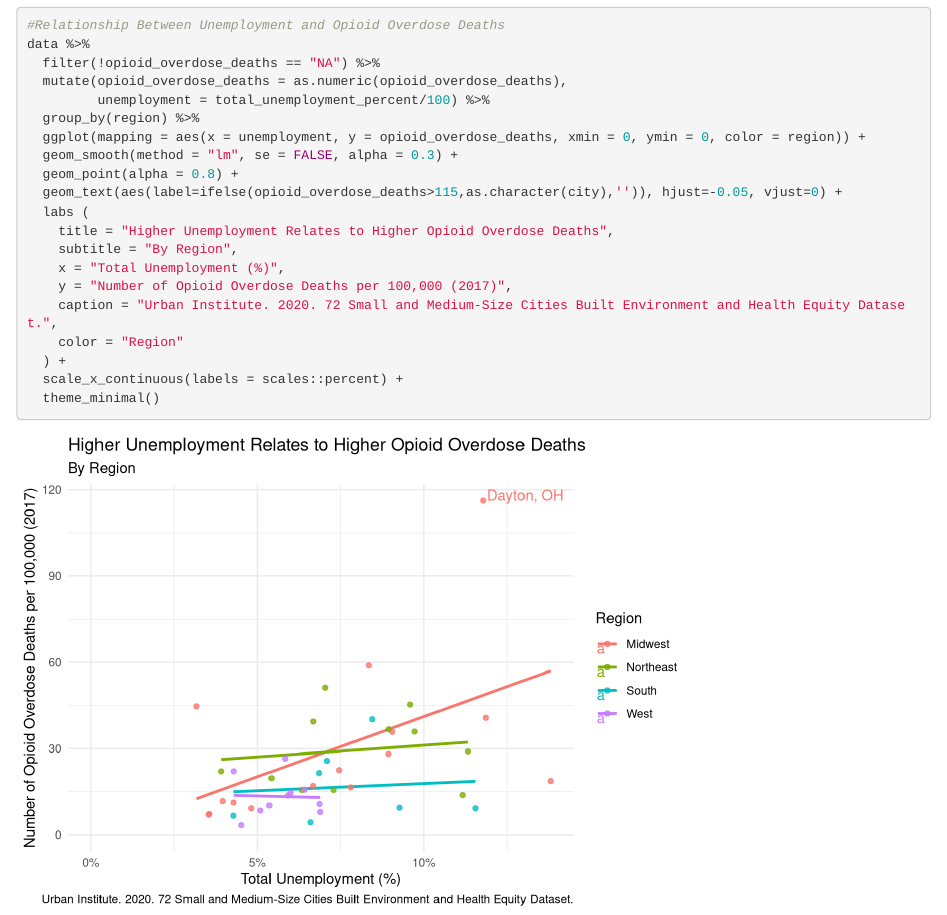
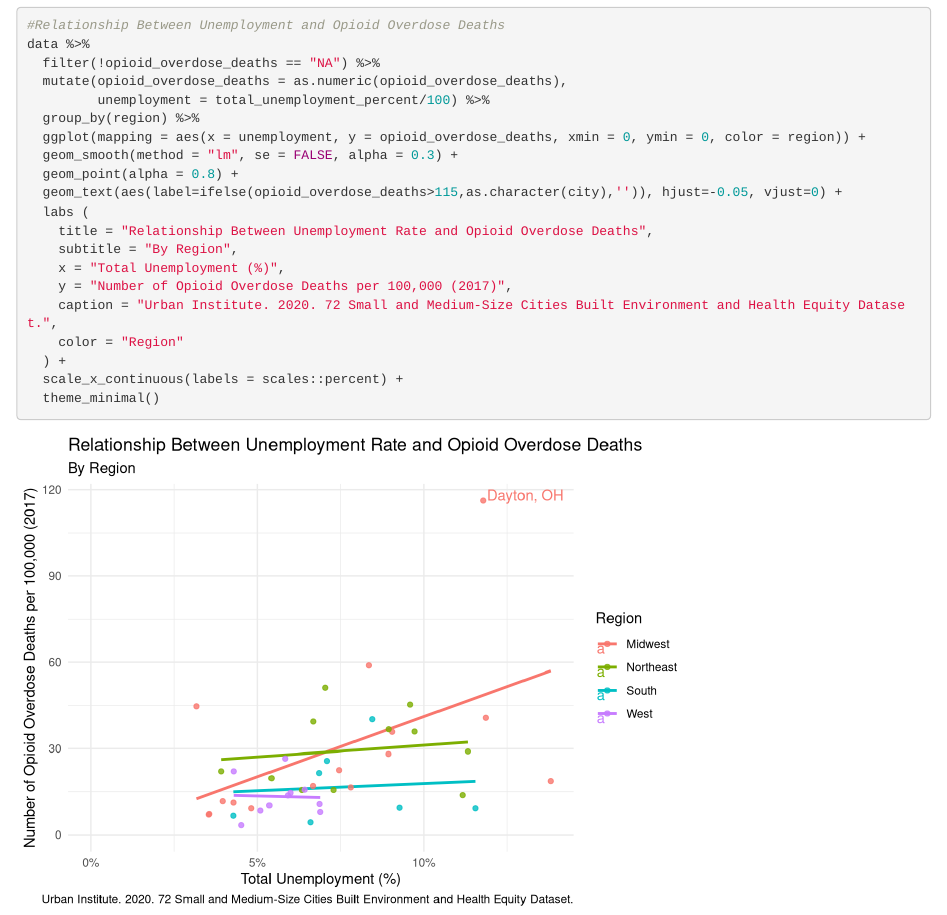
Before and after one commit to nakirsch/PPOL670_Assignment04, an R Markdown document (index.Rmd): the page in a window 1100 px wide, from 1390 px down. Rendered offline with R 4.5, knitr and Pandoc, with nearby package versions; column names are cleaned by a stand-in for the janitor package.

Commit message:
Updated graphs

```diff
--- a/index.Rmd
+++ b/index.Rmd
@@ -81,7 +81,7 @@ data %>%
   geom_point(alpha = 0.8) +
   geom_text(aes(label=ifelse(opioid_overdose_deaths>115,as.character(city),'')), hjust=-0.05, vjust=0) +
   labs (
-    title = "Higher Unemployment Relates to Higher Opioid Overdose Deaths",
+    title = "Relationship Between Unemployment Rate and Opioid Overdose Deaths",
     subtitle = "By Region",
     x = "Total Unemployment (%)",
     y = "Number of Opioid Overdose Deaths per 100,000 (2017)",
```
